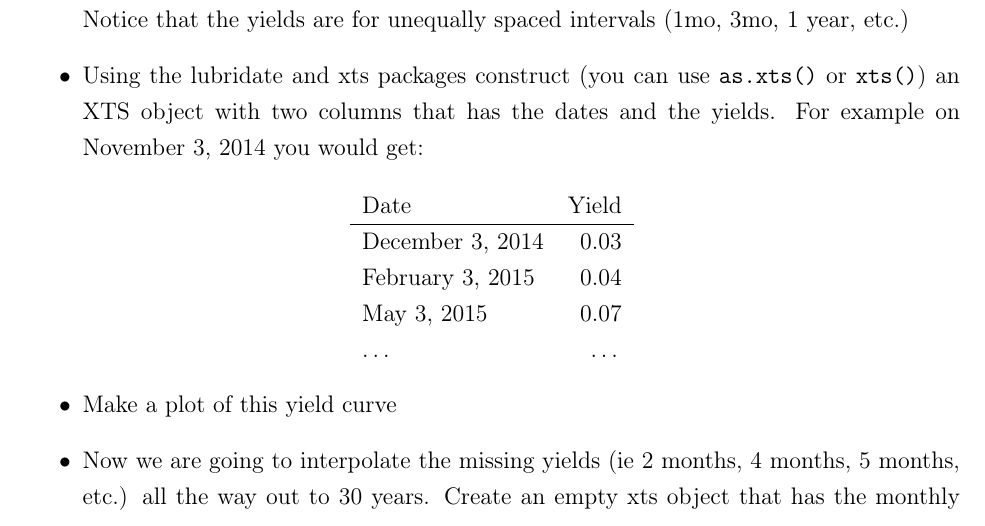
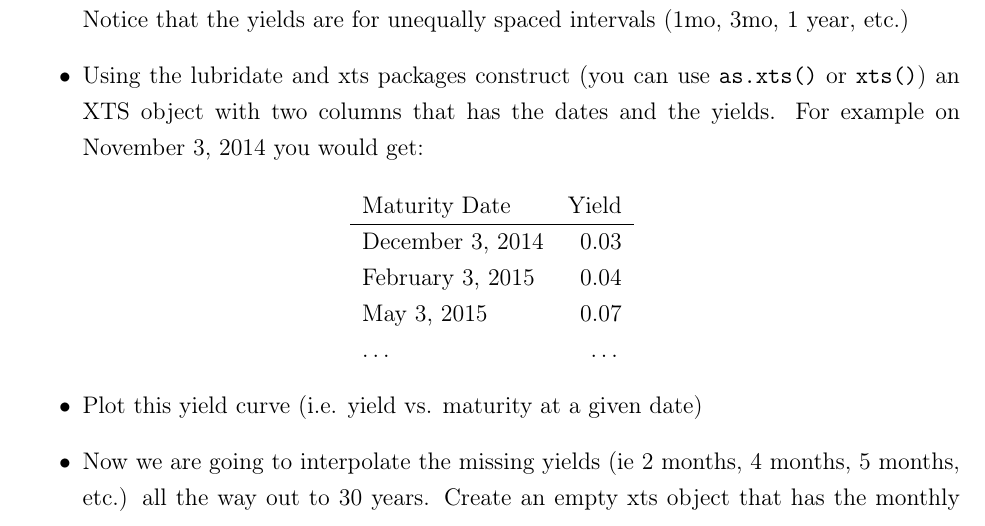
Before and after one commit to MatixR/mfeR2017, a LaTeX document (week4/lab/Lab2.tex): part of page 2 of 3, cut so that both start at the same text. Compiled offline with pdfLaTeX; a LaTeX package or settings file that is missing is left out.

Commit message:
updated yield curve data

```diff
--- a/week4/lab/Lab2.tex
+++ b/week4/lab/Lab2.tex
@@ -51,7 +51,7 @@ the yields. For example on November 3, 2014 you would get:
 
 \begin{center}
 \begin{tabular}{lr}
-Date & Yield\\
+Maturity Date & Yield\\
 \hline
 December 3, 2014 & 0.03\\
 February 3, 2015 & 0.04\\
@@ -61,7 +61,7 @@ May 3, 2015 & 0.07\\
 \end{center}
 
 \begin{itemize}
-\item Make a plot of this yield curve
+\item Plot this yield curve (i.e. yield vs. maturity at a given date)
 \item Now we are going to interpolate the missing yields (ie 2 months, 4
 months, 5 months, etc.) all the way out to 30 years. Create an empty
 xts object that has the monthly date index starting at the first
```
Also changed, not shown: week4/lab/week2data.csv (+1 -0 lines), week4/lab/Lab2.pdf, 1 other file.
